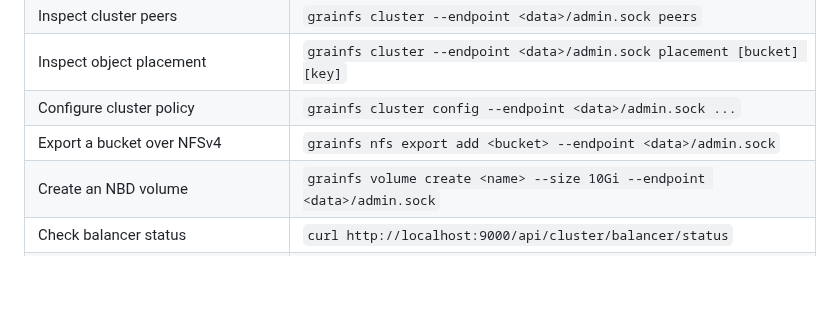
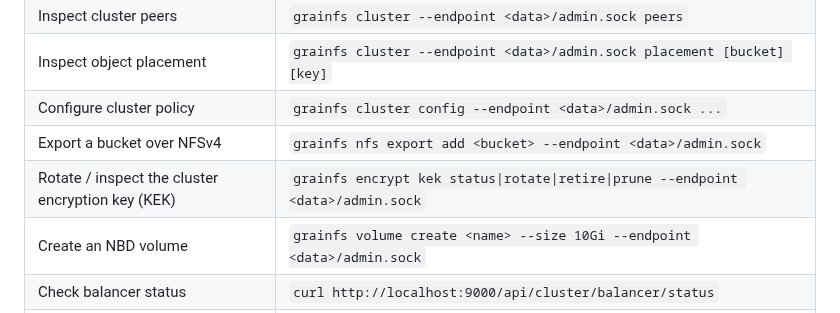
Before and after one commit to gritive/GrainFS, a Markdown page: README.md, the part around the change. Drawn GitHub-style; blank space fills up the shorter version.

Commit message:
docs(encrypt): v0.0.356.0 — KEK rotation lifecycle + cluster DEK replication (CHANGELOG/VERSION/capability version align)

```diff
--- a/README.md
+++ b/README.md
@@ -146,6 +146,7 @@ firewall-restricted addresses.
 | Inspect object placement | `grainfs cluster --endpoint <data>/admin.sock placement [bucket] [key]` |
 | Configure cluster policy | `grainfs cluster config --endpoint <data>/admin.sock ...` |
 | Export a bucket over NFSv4 | `grainfs nfs export add <bucket> --endpoint <data>/admin.sock` |
+| Rotate / inspect the cluster encryption key (KEK) | `grainfs encrypt kek status\|rotate\|retire\|prune --endpoint <data>/admin.sock` |
 | Create an NBD volume | `grainfs volume create <name> --size 10Gi --endpoint <data>/admin.sock` |
 | Check balancer status | `curl http://localhost:9000/api/cluster/balancer/status` |
 | Check incidents | `curl http://localhost:9000/api/incidents` |
```
Also changed, not shown: CONTEXT.md (+1 -1 lines).
